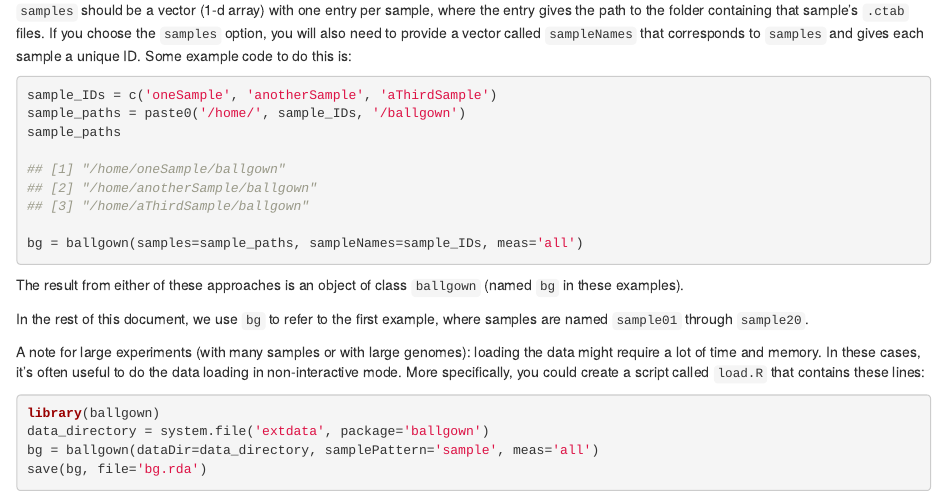
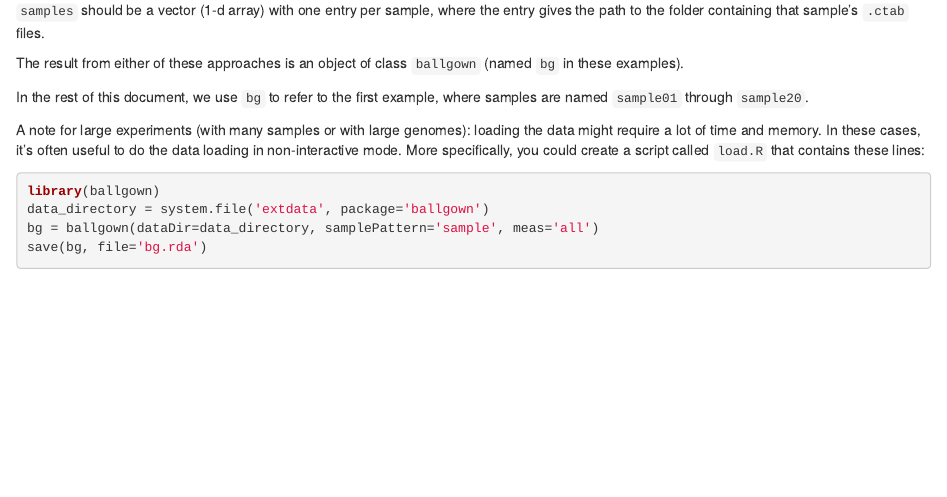
Before and after one commit to alyssafrazee/ballgown, an R Markdown document (vignettes/ballgown.Rmd): the page in a window 1100 px wide, from 2510 px down. Rendered offline with R 4.5, knitr and Pandoc, with nearby package versions; some code elsewhere in the file could not run offline; common packages that the code uses without loading them are loaded.

Commit message:
remove sampleNames arg from constructor in docs, until implementation

````diff
--- a/vignettes/ballgown.Rmd
+++ b/vignettes/ballgown.Rmd
@@ -113,19 +113,7 @@ bg = ballgown(dataDir=data_directory, samplePattern='sample', meas='all')
 bg
 ```
 
-If your data is stored in a directory structure other than the one specified above, you can use the `samples` argument in the `ballgown` function: `samples` should be a vector (1-d array) with one entry per sample, where the entry gives the path to the folder containing that sample's `.ctab` files. If you choose the `samples` option, you will also need to provide a vector called `sampleNames` that corresponds to `samples` and gives each sample a unique ID. Some example code to do this is:
-
-```R
-sample_IDs = c('oneSample', 'anotherSample', 'aThirdSample')
-sample_paths = paste0('/home/', sample_IDs, '/ballgown')
-sample_paths
-
-## [1] "/home/oneSample/ballgown"
-## [2] "/home/anotherSample/ballgown"
-## [3] "/home/aThirdSample/ballgown"
-
-bg = ballgown(samples=sample_paths, sampleNames=sample_IDs, meas='all')
-```
+If your data is stored in a directory structure other than the one specified above, you can use the `samples` argument in the `ballgown` function: `samples` should be a vector (1-d array) with one entry per sample, where the entry gives the path to the folder containing that sample's `.ctab` files.
 
 The result from either of these approaches is an object of class `ballgown` (named `bg` in these examples).
 
````
Also changed, not shown: README.md.
